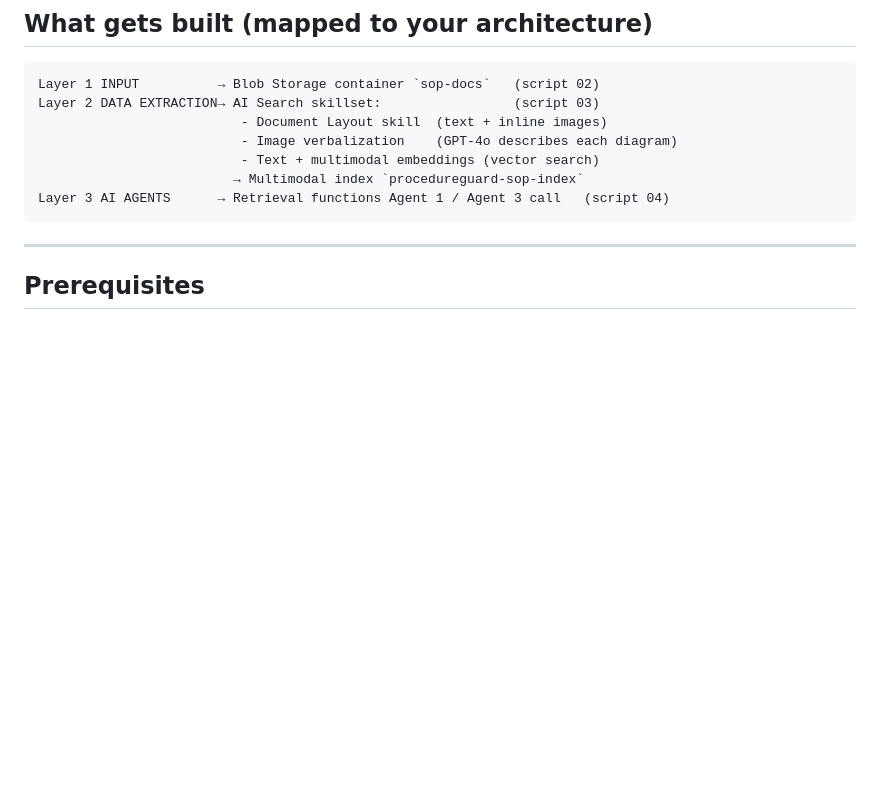
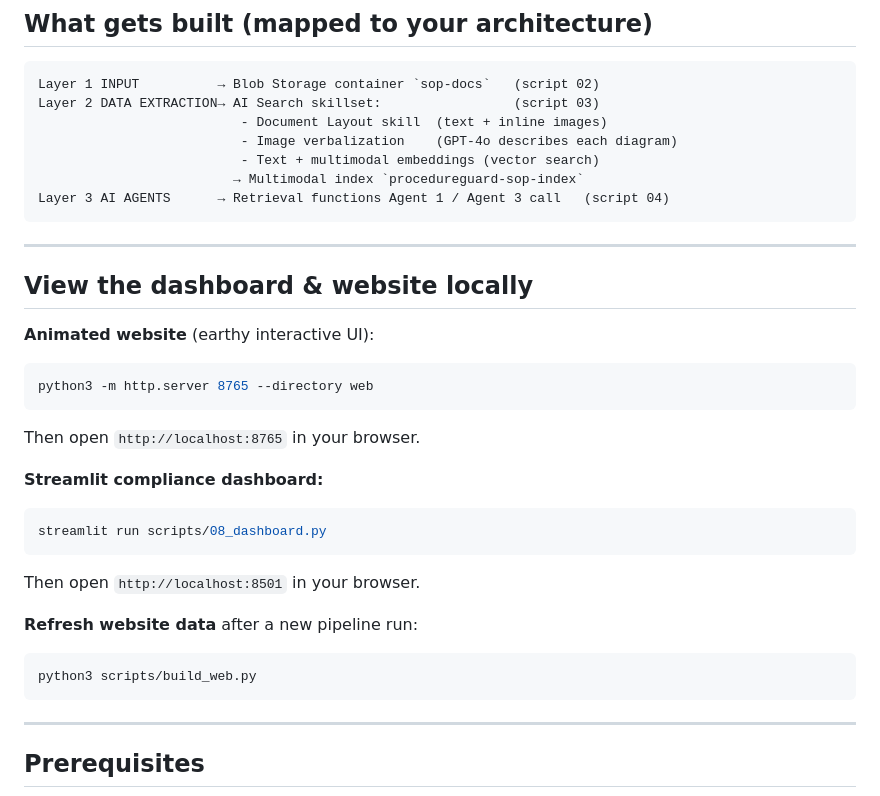
Before and after one commit to shrevid03/procedureguard, a Markdown page: README.md, the part around the change. Rendered like a GitHub page; blank space fills up the shorter version.

Commit message:
Add local preview instructions to README

````diff
--- a/README.md
+++ b/README.md
@@ -40,6 +40,27 @@ Layer 2 DATA EXTRACTION→ AI Search skillset:                 (script 03)
                           - Text + multimodal embeddings (vector search)
                          → Multimodal index `procedureguard-sop-index`
 Layer 3 AI AGENTS      → Retrieval functions Agent 1 / Agent 3 call   (script 04)
+```
+
+---
+
+## View the dashboard & website locally
+
+**Animated website** (earthy interactive UI):
+```bash
+python3 -m http.server 8765 --directory web
+```
+Then open `http://localhost:8765` in your browser.
+
+**Streamlit compliance dashboard:**
+```bash
+streamlit run scripts/08_dashboard.py
+```
+Then open `http://localhost:8501` in your browser.
+
+**Refresh website data** after a new pipeline run:
+```bash
+python3 scripts/build_web.py
 ```
 
 ---
````
